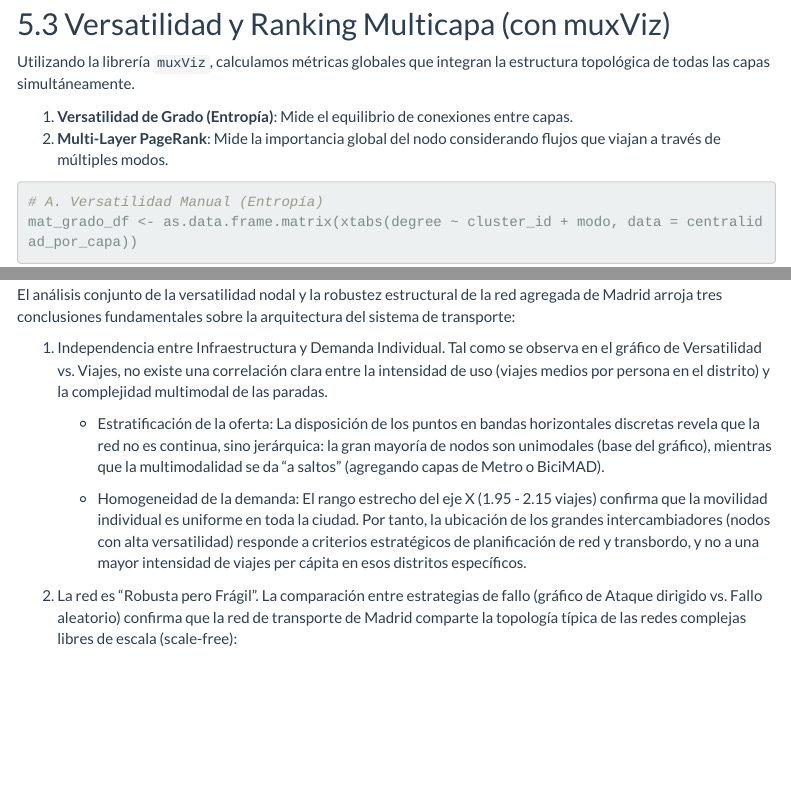
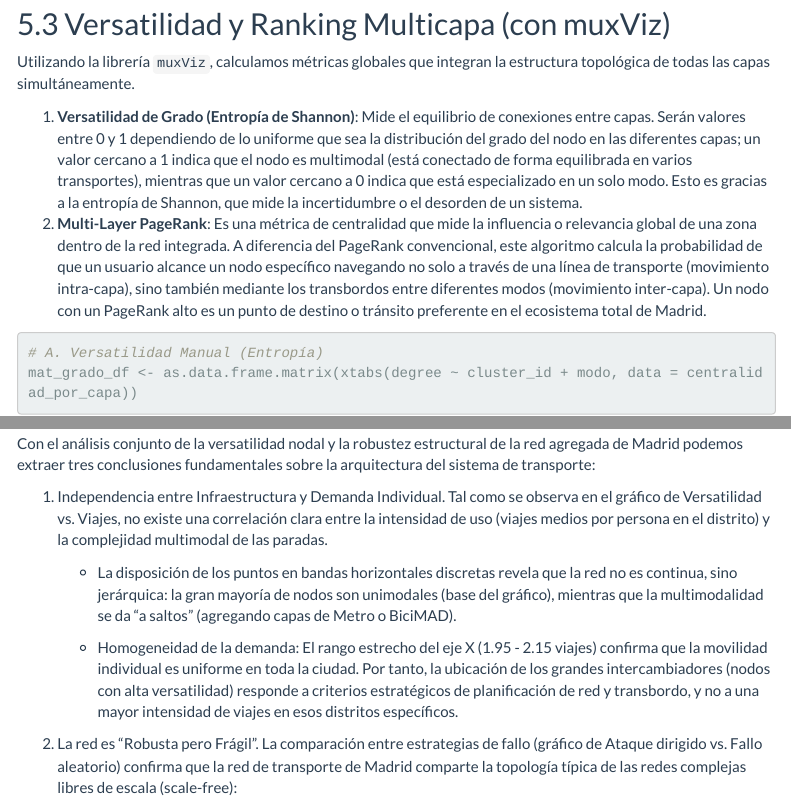
Before and after one commit to moniquescz/PRVD, an R Markdown document (Proyecto profe 2/trabajo_redes_multicapas_madrid.Rmd): the page in a window 1100 px wide, from 9500 px down, and a second part further down, joined at a grey line. Rendered offline with R 4.5, knitr and Pandoc, with nearby package versions; some code elsewhere in the file could not run offline; menus at the side of the page are left out; column names are cleaned by a stand-in for the janitor package.

Commit message:
Arreglado apartado 5 y 6

````diff
--- a/Proyecto profe 2/trabajo_redes_multicapas_madrid.Rmd
+++ b/Proyecto profe 2/trabajo_redes_multicapas_madrid.Rmd
@@ -1306,8 +1306,8 @@ La visualización comparada de la distribución del **Grado** (número de conexi
 
 Utilizando la librería `muxViz`, calculamos métricas globales que integran la estructura topológica de todas las capas simultáneamente.
 
-1.  **Versatilidad de Grado (Entropía)**: Mide el equilibrio de conexiones entre capas.
-2.  **Multi-Layer PageRank**: Mide la importancia global del nodo considerando flujos que viajan a través de múltiples modos.
+1.  **Versatilidad de Grado (Entropía de Shannon)**: Mide el equilibrio de conexiones entre capas. Serán valores entre 0 y 1 dependiendo de lo uniforme que sea la distribución del grado del nodo en las diferentes capas; un valor cercano a 1 indica que el nodo es multimodal (está conectado de forma equilibrada en varios transportes), mientras que un valor cercano a 0 indica que está especializado en un solo modo. Esto es gracias a la entropía de Shannon, que mide la incertidumbre o el desorden de un sistema.
+2.  **Multi-Layer PageRank**: Es una métrica de centralidad que mide la influencia o relevancia global de una zona dentro de la red integrada. A diferencia del PageRank convencional, este algoritmo calcula la probabilidad de que un usuario alcance un nodo específico navegando no solo a través de una línea de transporte (movimiento intra-capa), sino también mediante los transbordos entre diferentes modos (movimiento inter-capa). Un nodo con un PageRank alto es un punto de destino o tránsito preferente en el ecosistema total de Madrid.
 
 ```{r versatilidad-muxviz}
 # A. Versatilidad Manual (Entropía)
@@ -1618,8 +1614,8 @@ ggplot(res_vuln,
 
 ```
 
-El análisis conjunto de la versatilidad nodal y la robustez estructural
-de la red agregada de Madrid arroja tres conclusiones fundamentales
+Con el análisis conjunto de la versatilidad nodal y la robustez estructural
+de la red agregada de Madrid podemos extraer tres conclusiones fundamentales
 sobre la arquitectura del sistema de transporte:
 
 1.  Independencia entre Infraestructura y Demanda Individual. Tal como
@@ -1627,18 +1623,17 @@ sobre la arquitectura del sistema de transporte:
     correlación clara entre la intensidad de uso (viajes medios por
     persona en el distrito) y la complejidad multimodal de las paradas.
 
-    -   Estratificación de la oferta: La disposición de los puntos en
-        bandas horizontales discretas revela que la red no es continua,
-        sino jerárquica: la gran mayoría de nodos son unimodales (base
-        del gráfico), mientras que la multimodalidad se da "a saltos"
-        (agregando capas de Metro o BiciMAD).
+    -   La disposición de los puntos en bandas horizontales discretas
+        revela que la red no es continua, sino jerárquica: la gran mayoría de
+        nodos son unimodales (base del gráfico), mientras que la multimodalidad
+        se da "a saltos" (agregando capas de Metro o BiciMAD).
 
     -   Homogeneidad de la demanda: El rango estrecho del eje X (1.95 -
         2.15 viajes) confirma que la movilidad individual es uniforme en
         toda la ciudad. Por tanto, la ubicación de los grandes
         intercambiadores (nodos con alta versatilidad) responde a
         criterios estratégicos de planificación de red y transbordo, y
-        no a una mayor intensidad de viajes per cápita en esos distritos
+        no a una mayor intensidad de viajes en esos distritos
         específicos.
 
 2.  La red es "Robusta pero Frágil". La comparación entre estrategias de
````
Also changed, not shown: Proyecto profe 2/trabajo_redes_multicapas_madrid.Rmd (10 more changed lines).
